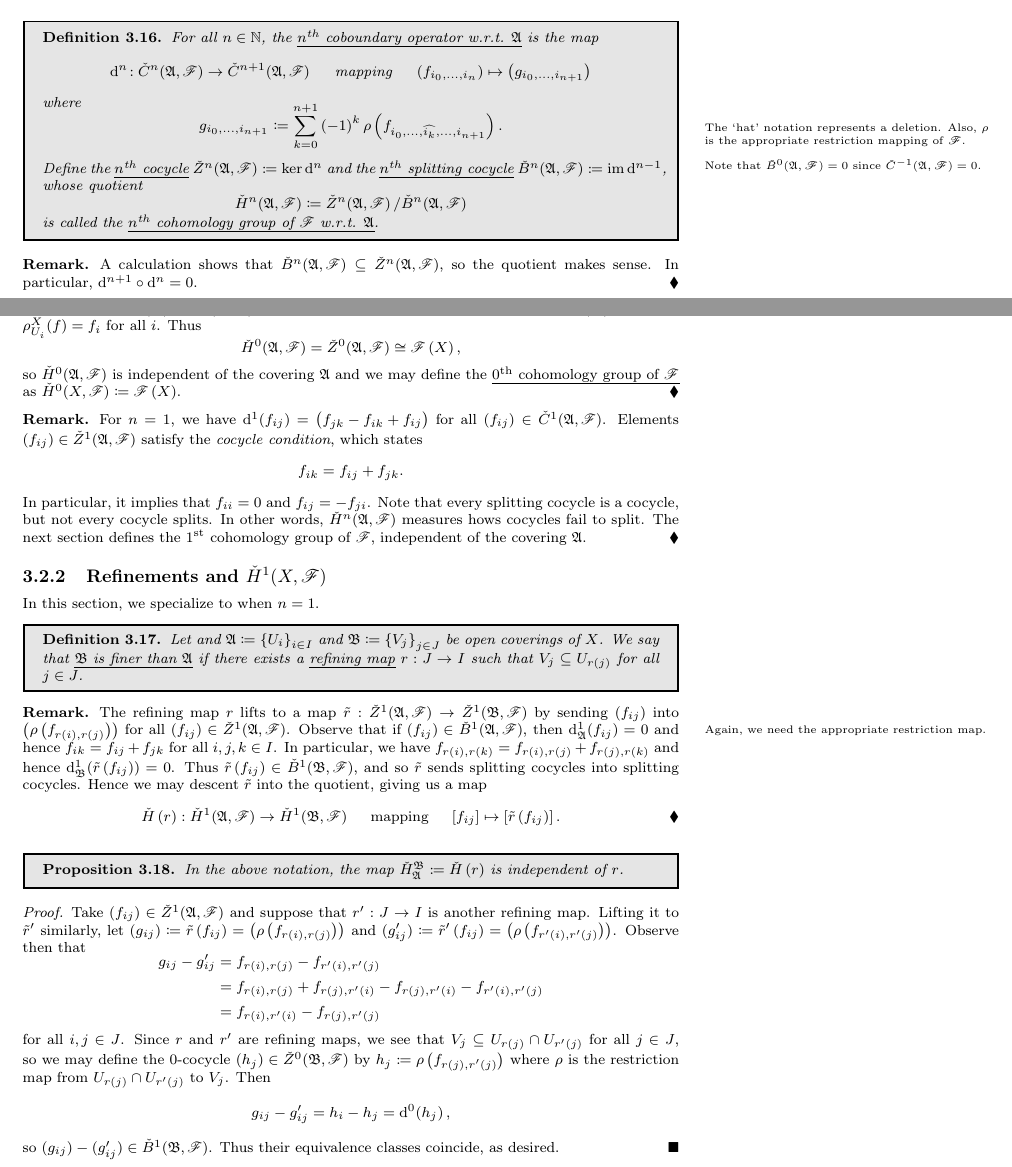
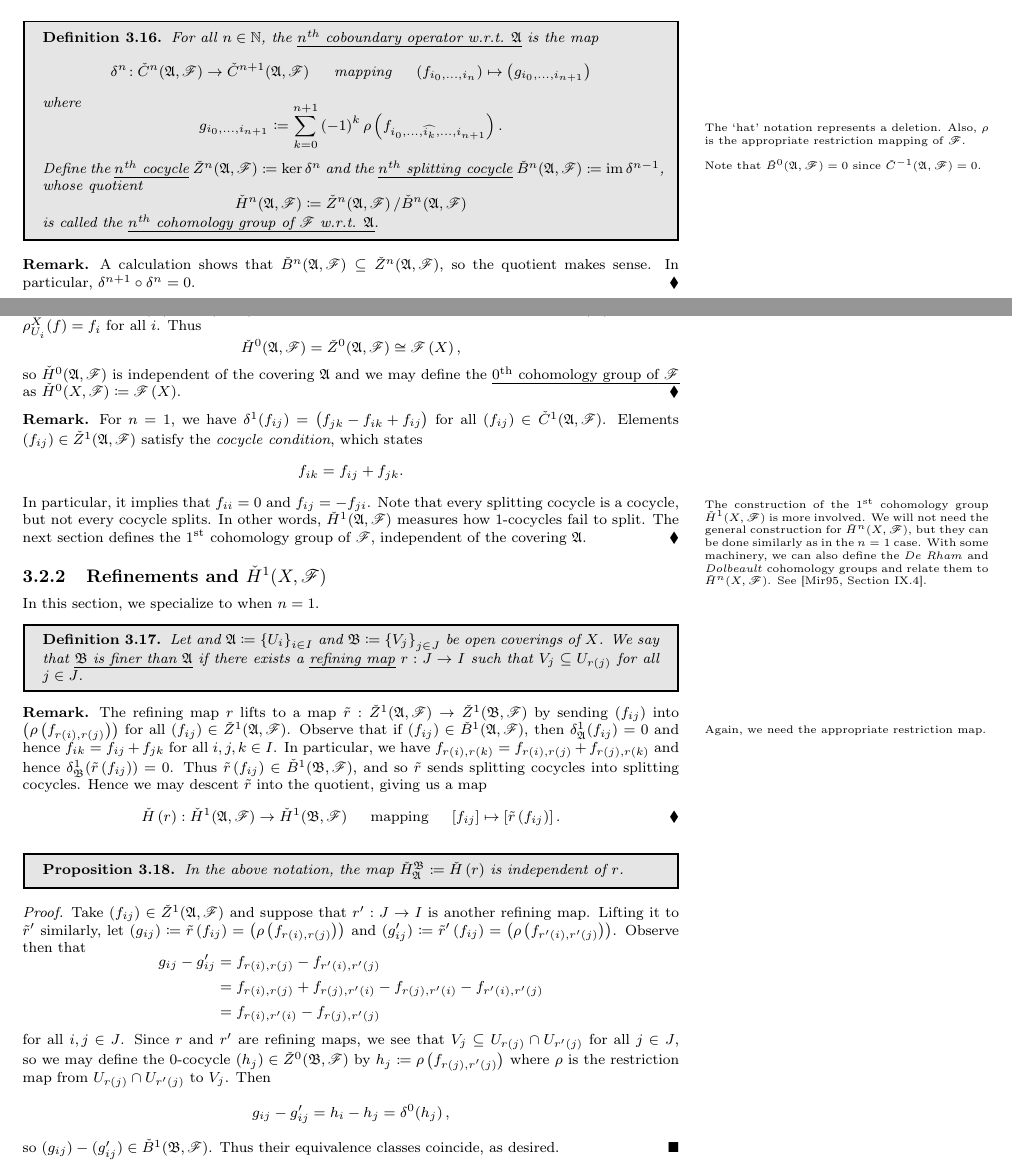
Before and after one commit to zhaoshenzhai/DRP-2023, a LaTeX thesis (Paper/Moduli_Spaces_of_Riemann_Surfaces.tex, which reads Paper/content/3.2_Cohomology_Groups.tex): two parts of pages 18 and 19 of 23, joined at a grey line, cut so that both start at the same text. Compiled offline with pdfLaTeX.

Commit message:
Some remarks

```diff
--- a/Paper/content/3.2_Cohomology_Groups.tex
+++ b/Paper/content/3.2_Cohomology_Groups.tex
@@ -15,14 +15,14 @@
     \begin{definition}
         For all $n\in\N$, the \uldef{$n^\textrm{th}$ coboundary operator w.r.t. $\mf{A}$} is the map
         \begin{equation*}
-            \d^n\!:\check{C}^n\!\l(\mf{A},\ms{F}\r)\to\check{C}^{n+1}\!\l(\mf{A},\ms{F}\r)\ \ \ \ \textrm{\it{mapping}}\ \ \ \ \l(f_{i_0,\dots,i_n}\r)\mapsto\l(g_{i_0,\dots,i_{n+1}}\r)
+            \delta^n\!:\check{C}^n\!\l(\mf{A},\ms{F}\r)\to\check{C}^{n+1}\!\l(\mf{A},\ms{F}\r)\ \ \ \ \textrm{\it{mapping}}\ \ \ \ \l(f_{i_0,\dots,i_n}\r)\mapsto\l(g_{i_0,\dots,i_{n+1}}\r)
         \end{equation*}
         where
         \vspace{-0.05in}
         \begin{equation*}
             g_{i_0,\dots,i_{n+1}}\coloneqq\sum_{k=0}^{n+1}\l(-1\r)^k\rho\l(f_{i_0,\dots,\widehat{i_k},\dots,i_{n+1}}\r).
         \end{equation*}
-        Define the \uldef{$n^\textrm{th}$ cocycle} $\check{Z}^n\!\l(\mf{A},\ms{F}\r)\coloneqq\ker\d^n$ and the \uldef{$n^\textrm{th}$ splitting cocycle} $\check{B}^n\!\l(\mf{A},\ms{F}\r)\coloneqq\im\d^{n-1}$, whose quotient
+        Define the \uldef{$n^\textrm{th}$ cocycle} $\check{Z}^n\!\l(\mf{A},\ms{F}\r)\coloneqq\ker\delta^n$ and the \uldef{$n^\textrm{th}$ splitting cocycle} $\check{B}^n\!\l(\mf{A},\ms{F}\r)\coloneqq\im\delta^{n-1}$, whose quotient
         \begin{equation*}
             \check{H}^n\!\l(\mf{A},\ms{F}\r)\coloneqq\check{Z}^n\!\l(\mf{A},\ms{F}\r)/\check{B}^n\!\l(\mf{A},\ms{F}\r)
             \vspace{-0.05in}
@@ -33,21 +33,21 @@
     Note that $\check{B}^0\!\l(\mf{A},\ms{F}\r)=0$ since $\check{C}^{-1}\!\l(\mf{A},\ms{F}\r)=0$.}
     \vspace{-0.05in}
     \begin{remark}
-        A calculation shows that $\check{B}^n\!\l(\mf{A},\ms{F}\r)\subseteq\check{Z}^n\!\l(\mf{A},\ms{F}\r)$, so the quotient makes sense. In particular, $\d^{n+1}\circ\d^n=0$.\exqed
+        A calculation shows that $\check{B}^n\!\l(\mf{A},\ms{F}\r)\subseteq\check{Z}^n\!\l(\mf{A},\ms{F}\r)$, so the quotient makes sense. In particular, $\delta^{n+1}\circ\delta^n=0$.\exqed
     \end{remark}
     \begin{remark}
-        For $n=0$, we have $\d^0\!\l(f_i\r)=\tpl{f_j-f_i}$ for all $\tpl{f_i}\in\check{C}^0\!\l(\mf{A},\ms{F}\r)$. This gives us a glueing condition, that if $\tpl{f_i}\in\check{Z}^0\!\l(\mf{A},\ms{F}\r)$, then the sheaf axioms furnish a unique $f\in\ms{F}\l(X\r)$ such that $\rho^X_{U_i}\!\l(f\r)=f_i$ for all $i$. Thus
+        For $n=0$, we have $\delta^0\!\l(f_i\r)=\tpl{f_j-f_i}$ for all $\tpl{f_i}\in\check{C}^0\!\l(\mf{A},\ms{F}\r)$. This gives us a glueing condition, that if $\tpl{f_i}\in\check{Z}^0\!\l(\mf{A},\ms{F}\r)$, then the sheaf axioms furnish a unique $f\in\ms{F}\l(X\r)$ such that $\rho^X_{U_i}\!\l(f\r)=f_i$ for all $i$. Thus
         \begin{equation*}
             \check{H}^0\!\l(\mf{A},\ms{F}\r)=\check{Z}^0\!\l(\mf{A},\ms{F}\r)\iso\ms{F}\l(X\r),
         \end{equation*}
         so $\check{H}^0\!\l(\mf{A},\ms{F}\r)$ is independent of the covering $\mf{A}$ and we may define the \ul{$0^\textrm{th}$ cohomology group of $\ms{F}$} as $\check{H}^0\!\l(X,\ms{F}\r)\coloneqq\ms{F}\l(X\r)$.\exqed
     \end{remark}
     \begin{remark}
-        For $n=1$, we have $\d^1\!\l(f_{ij}\r)=\tpl{f_{jk}-f_{ik}+f_{ij}}$ for all $\tpl{f_{ij}}\in\check{C}^1\!\l(\mf{A},\ms{F}\r)$. Elements $\tpl{f_{ij}}\in\check{Z}^1\!\l(\mf{A},\ms{F}\r)$ satisfy the \textit{cocycle condition}, which states
+        For $n=1$, we have $\delta^1\!\l(f_{ij}\r)=\tpl{f_{jk}-f_{ik}+f_{ij}}$ for all $\tpl{f_{ij}}\in\check{C}^1\!\l(\mf{A},\ms{F}\r)$. Elements $\tpl{f_{ij}}\in\check{Z}^1\!\l(\mf{A},\ms{F}\r)$ satisfy the \textit{cocycle condition}, which states
         \begin{equation*}
             f_{ik}=f_{ij}+f_{jk}.
         \end{equation*}
-        In particular, it implies that $f_{ii}=0$ and $f_{ij}=-f_{ji}$. Note that every splitting cocycle is a cocycle, but not every cocycle splits. In other words, $\check{H}^n\!\l(\mf{A},\ms{F}\r)$ measures hows cocycles fail to split. The next section defines the $1^\textrm{st}$ cohomology group of $\ms{F}$, independent of the covering $\mf{A}$.\exqed
+        In\side{The construction of the $1^\textrm{st}$ cohomology group $\check{H}^1\!\l(X,\ms{F}\r)$ is more involved. We will not need the general construction for $\check{H}^n\!\l(X,\ms{F}\r)$, but they can be done similarly as in the $n=1$ case. With some machinery, we can also define the \textit{De Rham} and \textit{Dolbeault} cohomology groups and relate them to $\check{H}^n\!\l(X,\ms{F}\r)$. See \cite[][Section IX.4]{miranda}.} particular, it implies that $f_{ii}=0$ and $f_{ij}=-f_{ji}$. Note that every splitting cocycle is a cocycle, but not every cocycle splits. In other words, $\check{H}^1\!\l(\mf{A},\ms{F}\r)$ measures how $1$-cocycles fail to split. The next section defines the $1^\textrm{st}$ cohomology group of $\ms{F}$, independent of the covering $\mf{A}$.\exqed
     \end{remark}
     \subsection{Refinements and $\check{H}^1\!\l(X,\ms{F}\r)$}
     In this section, we specialize to when $n=1$.
@@ -55,7 +55,7 @@
         Let and $\mf{A}\coloneqq\l\{U_i\r\}_{i\in I}$ and $\mf{B}\coloneqq\l\{V_j\r\}_{j\in J}$ be open coverings of $X$. We say that \uldef{$\mf{B}$ is finer than $\mf{A}$} if there exists a \uldef{refining map} $r:J\to I$ such that $V_j\subseteq U_{r\l(j\r)}$ for all $j\in J$.
     \end{definition}
     \begin{remark}
-        The refining map $r$ lifts to a map $\tilde{r}:\check{Z}^1\!\l(\mf{A},\ms{F}\r)\to\check{Z}^1\!\l(\mf{B},\ms{F}\r)$ by sending $\tpl{f_{ij}}$ into $\tpl{\rho\l(f_{r\l(i\r),r\l(j\r)}\r)}$ for\side{Again, we need the appropriate restriction map.} all $\tpl{f_{ij}}\in\check{Z}^1\!\l(\mf{A},\ms{F}\r)$. Observe that if $\tpl{f_{ij}}\in\check{B}^1\!\l(\mf{A},\ms{F}\r)$, then $\d^1_\mf{A}\!\l(f_{ij}\r)=0$ and hence $f_{ik}=f_{ij}+f_{jk}$ for all $i,j,k\in I$. In particular, we have $f_{r\l(i\r),r\l(k\r)}=f_{r\l(i\r),r\l(j\r)}+f_{r\l(j\r),r\l(k\r)}$ and hence $\d^1_\mf{B}\!\l(\tilde{r}\l(f_{ij}\r)\r)=0$. Thus $\tilde{r}\l(f_{ij}\r)\in\check{B}^1\!\l(\mf{B},\ms{F}\r)$, and so $\tilde{r}$ sends splitting cocycles into splitting cocycles. Hence we may descent $\tilde{r}$ into the quotient, giving us a map
+        The refining map $r$ lifts to a map $\tilde{r}:\check{Z}^1\!\l(\mf{A},\ms{F}\r)\to\check{Z}^1\!\l(\mf{B},\ms{F}\r)$ by sending $\tpl{f_{ij}}$ into $\tpl{\rho\l(f_{r\l(i\r),r\l(j\r)}\r)}$ for\side{Again, we need the appropriate restriction map.} all $\tpl{f_{ij}}\in\check{Z}^1\!\l(\mf{A},\ms{F}\r)$. Observe that if $\tpl{f_{ij}}\in\check{B}^1\!\l(\mf{A},\ms{F}\r)$, then $\delta^1_\mf{A}\!\l(f_{ij}\r)=0$ and hence $f_{ik}=f_{ij}+f_{jk}$ for all $i,j,k\in I$. In particular, we have $f_{r\l(i\r),r\l(k\r)}=f_{r\l(i\r),r\l(j\r)}+f_{r\l(j\r),r\l(k\r)}$ and hence $\delta^1_\mf{B}\!\l(\tilde{r}\l(f_{ij}\r)\r)=0$. Thus $\tilde{r}\l(f_{ij}\r)\in\check{B}^1\!\l(\mf{B},\ms{F}\r)$, and so $\tilde{r}$ sends splitting cocycles into splitting cocycles. Hence we may descent $\tilde{r}$ into the quotient, giving us a map
         \begin{equation*}
             \check{H}\l(r\r):\check{H}^1\!\l(\mf{A},\ms{F}\r)\to\check{H}^1\!\l(\mf{B},\ms{F}\r)\ \ \ \ \textrm{mapping}\ \ \ \ \l[f_{ij}\r]\mapsto\l[\tilde{r}\l(f_{ij}\r)\r].\exqedin
         \end{equation*}
@@ -74,7 +74,7 @@
         \end{equation*}
         for all $i,j\in J$. Since $r$ and $r'$ are refining maps, we see that $V_j\subseteq U_{r\l(j\r)}\cap U_{r'\l(j\r)}$ for all $j\in J$, so we may define the $0$-cocycle $\tpl{h_j}\in\check{Z}^0\!\l(\mf{B},\ms{F}\r)$ by $h_j\coloneqq\rho\l(f_{r\l(j\r),r'\l(j\r)}\r)$ where $\rho$ is the restriction map from $U_{r\l(j\r)}\cap U_{r'\l(j\r)}$ to $V_j$. Then
         \begin{equation*}
-            g_{ij}-g_{ij}'=h_i-h_j=\d^0\!\l(h_j\r),
+            g_{ij}-g_{ij}'=h_i-h_j=\delta^0\!\l(h_j\r),
         \end{equation*}
         so $\tpl{g_{ij}}-(g_{ij}')\in\check{B}^1\!\l(\mf{B},\ms{F}\r)$. Thus their equivalence classes coincide, as desired.\qed
     \end{proof}
```
Also changed, not shown: Paper/Moduli_Spaces_of_Riemann_Surfaces.pdf.
